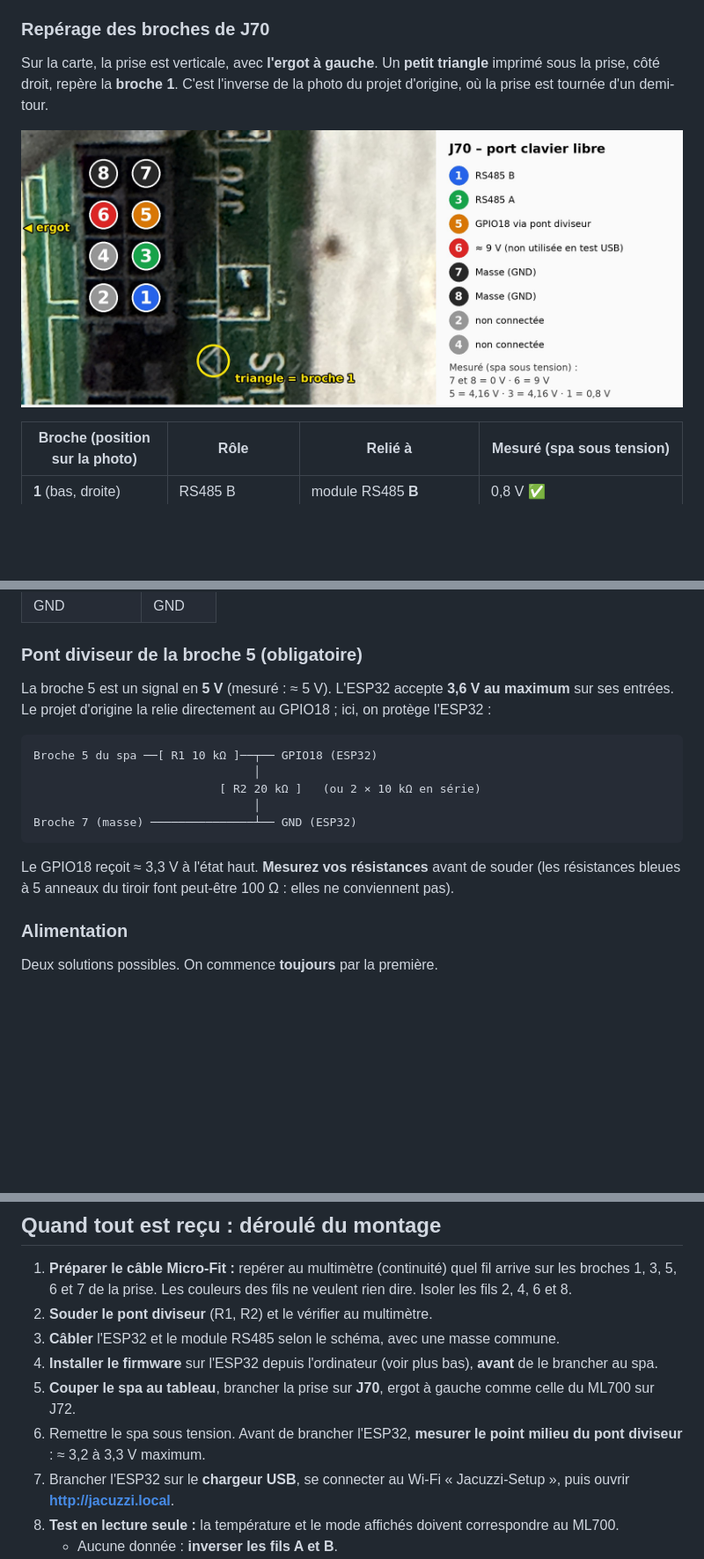
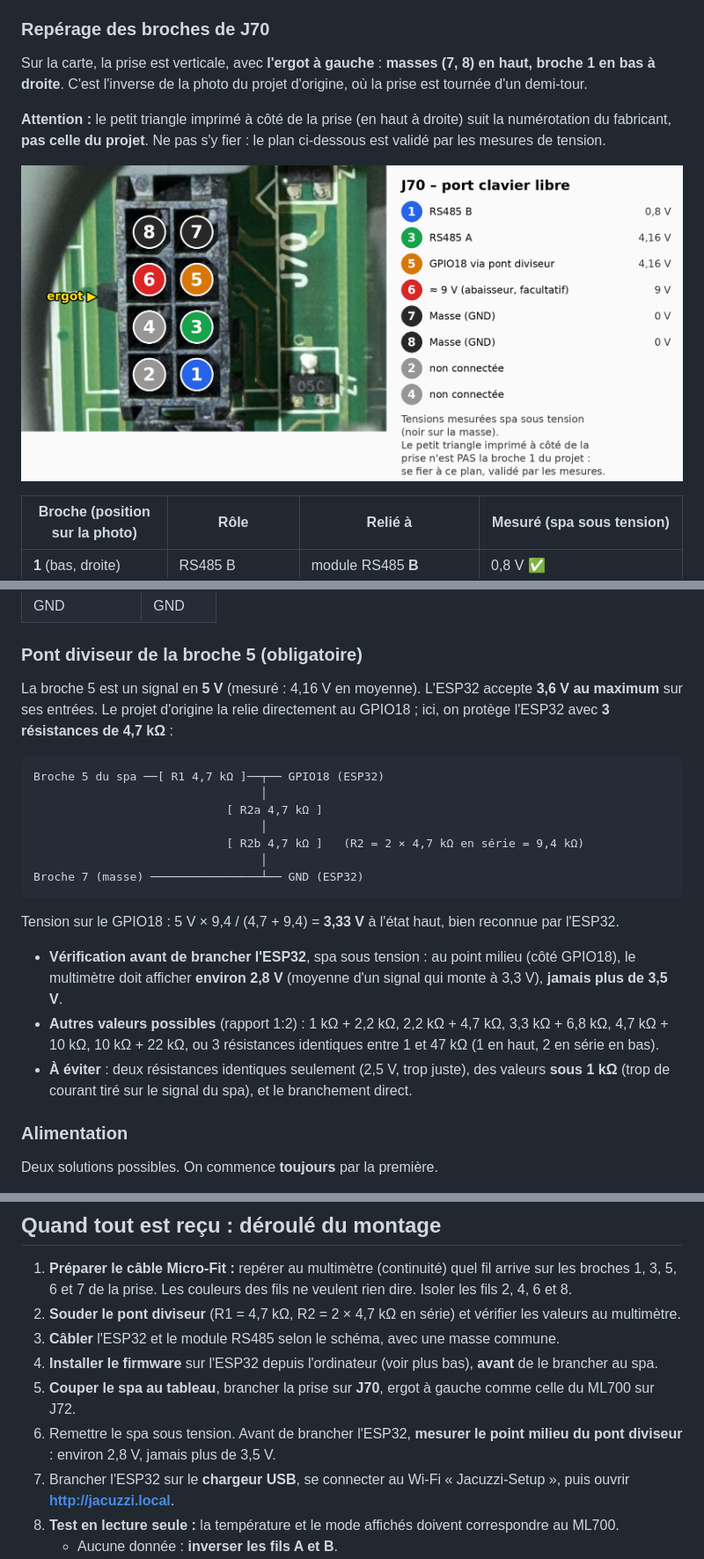
Before and after one commit to fquillerier/jacuzzi-balboa, a Markdown page: README.md, 3 parts joined by grey strips. Shown at 88% size. GitHub-like rendering; pictures changed too: docs/brochage-J70.jpg; blank space fills up the shorter version.

Commit message:
README : nouvelle photo de J70, pont diviseur en 3 × 4,7 kΩ, précision sur le triangle de la carte
Co-Authored-By: Claude Opus 5.5 <noreply@anthropic.com>
Claude-Session: https://claude.ai/code/session_01QecKjxa68Ae7mJvySBfe33

````diff
--- a/README.md
+++ b/README.md
@@ -41,7 +41,9 @@ Les ports clavier « MAIN PANELS » sont **J70 à J73**. Sur ce spa, le clavier
 
 ### Repérage des broches de J70
 
-Sur la carte, la prise est verticale, avec **l'ergot à gauche**. Un **petit triangle** imprimé sous la prise, côté droit, repère la **broche 1**. C'est l'inverse de la photo du projet d'origine, où la prise est tournée d'un demi-tour.
+Sur la carte, la prise est verticale, avec **l'ergot à gauche** : **masses (7, 8) en haut, broche 1 en bas à droite**. C'est l'inverse de la photo du projet d'origine, où la prise est tournée d'un demi-tour.
+
+**Attention :** le petit triangle imprimé à côté de la prise (en haut à droite) suit la numérotation du fabricant, **pas celle du projet**. Ne pas s'y fier : le plan ci-dessous est validé par les mesures de tension.
 
 ![Brochage de J70 sur la carte GL8000](docs/brochage-J70.jpg)
 
@@ -68,17 +70,23 @@ Sur la carte, la prise est verticale, avec **l'ergot à gauche**. Un **petit tri
 
 ### Pont diviseur de la broche 5 (obligatoire)
 
-La broche 5 est un signal en **5 V** (mesuré : ≈ 5 V). L'ESP32 accepte **3,6 V au maximum** sur ses entrées. Le projet d'origine la relie directement au GPIO18 ; ici, on protège l'ESP32 :
+La broche 5 est un signal en **5 V** (mesuré : 4,16 V en moyenne). L'ESP32 accepte **3,6 V au maximum** sur ses entrées. Le projet d'origine la relie directement au GPIO18 ; ici, on protège l'ESP32 avec **3 résistances de 4,7 kΩ** :
 
 ```
-Broche 5 du spa ──[ R1 10 kΩ ]──┬── GPIO18 (ESP32)
-                                │
-                           [ R2 20 kΩ ]   (ou 2 × 10 kΩ en série)
-                                │
-Broche 7 (masse) ───────────────┴── GND (ESP32)
+Broche 5 du spa ──[ R1 4,7 kΩ ]──┬── GPIO18 (ESP32)
+                                 │
+                            [ R2a 4,7 kΩ ]
+                                 │
+                            [ R2b 4,7 kΩ ]   (R2 = 2 × 4,7 kΩ en série = 9,4 kΩ)
+                                 │
+Broche 7 (masse) ────────────────┴── GND (ESP32)
 ```
 
-Le GPIO18 reçoit ≈ 3,3 V à l'état haut. **Mesurez vos résistances** avant de souder (les résistances bleues à 5 anneaux du tiroir font peut-être 100 Ω : elles ne conviennent pas).
+Tension sur le GPIO18 : 5 V × 9,4 / (4,7 + 9,4) = **3,33 V** à l'état haut, bien reconnue par l'ESP32.
+
+- **Vérification avant de brancher l'ESP32**, spa sous tension : au point milieu (côté GPIO18), le multimètre doit afficher **environ 2,8 V** (moyenne d'un signal qui monte à 3,3 V), **jamais plus de 3,5 V**.
+- **Autres valeurs possibles** (rapport 1:2) : 1 kΩ + 2,2 kΩ, 2,2 kΩ + 4,7 kΩ, 3,3 kΩ + 6,8 kΩ, 4,7 kΩ + 10 kΩ, 10 kΩ + 22 kΩ, ou 3 résistances identiques entre 1 et 47 kΩ (1 en haut, 2 en série en bas).
+- **À éviter** : deux résistances identiques seulement (2,5 V, trop juste), des valeurs **sous 1 kΩ** (trop de courant tiré sur le signal du spa), et le branchement direct.
 
 ### Alimentation
 
@@ -106,11 +114,11 @@ Branchement : broche **6** du spa → entrée **+** du module, broche **7** (ou
 ## Quand tout est reçu : déroulé du montage
 
 1. **Préparer le câble Micro-Fit :** repérer au multimètre (continuité) quel fil arrive sur les broches 1, 3, 5, 6 et 7 de la prise. Les couleurs des fils ne veulent rien dire. Isoler les fils 2, 4, 6 et 8.
-2. **Souder le pont diviseur** (R1, R2) et le vérifier au multimètre.
+2. **Souder le pont diviseur** (R1 = 4,7 kΩ, R2 = 2 × 4,7 kΩ en série) et vérifier les valeurs au multimètre.
 3. **Câbler** l'ESP32 et le module RS485 selon le schéma, avec une masse commune.
 4. **Installer le firmware** sur l'ESP32 depuis l'ordinateur (voir plus bas), **avant** de le brancher au spa.
 5. **Couper le spa au tableau**, brancher la prise sur **J70**, ergot à gauche comme celle du ML700 sur J72.
-6. Remettre le spa sous tension. Avant de brancher l'ESP32, **mesurer le point milieu du pont diviseur** : ≈ 3,2 à 3,3 V maximum.
+6. Remettre le spa sous tension. Avant de brancher l'ESP32, **mesurer le point milieu du pont diviseur** : environ 2,8 V, jamais plus de 3,5 V.
 7. Brancher l'ESP32 sur le **chargeur USB**, se connecter au Wi-Fi « Jacuzzi-Setup », puis ouvrir **http://jacuzzi.local**.
 8. **Test en lecture seule :** la température et le mode affichés doivent correspondre au ML700.
    - Aucune donnée : **inverser les fils A et B**.
````
Also changed, not shown: other parts of README.md (+1 -1 lines), 1 other file.
